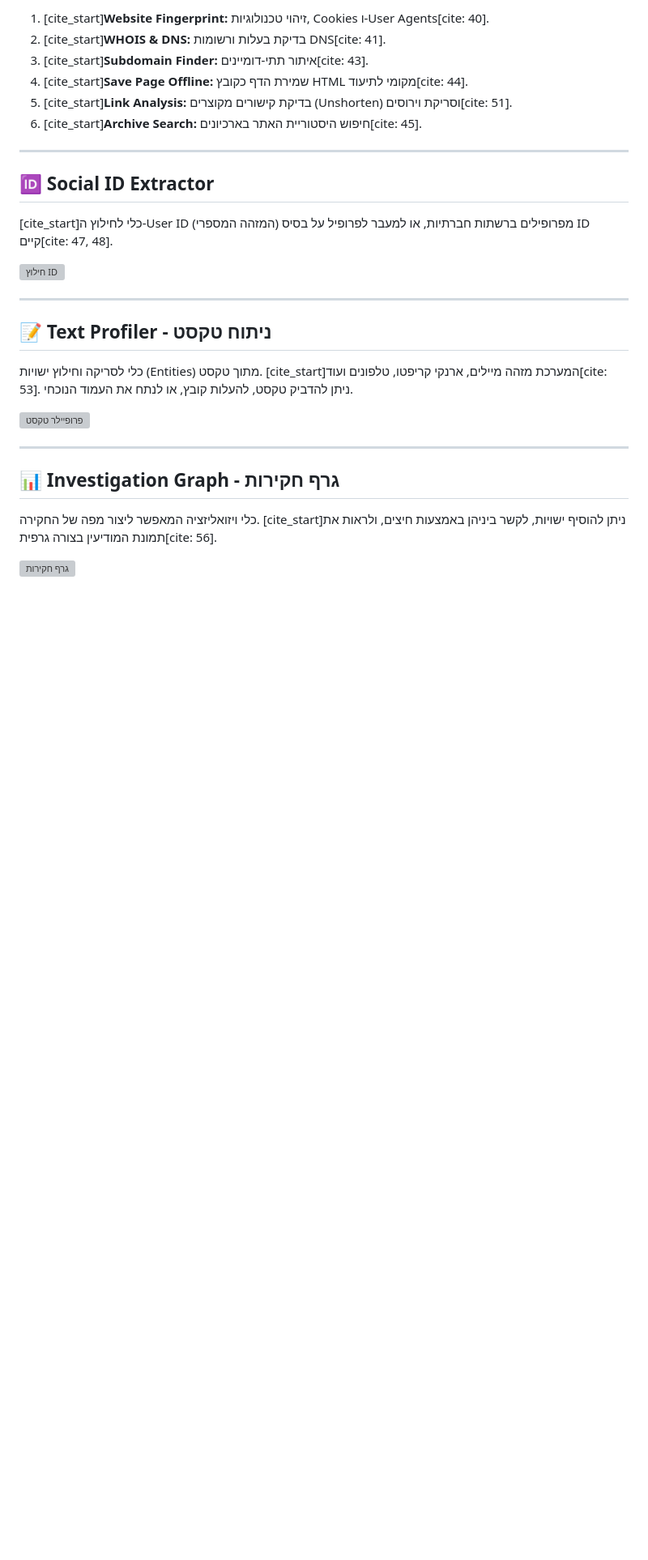
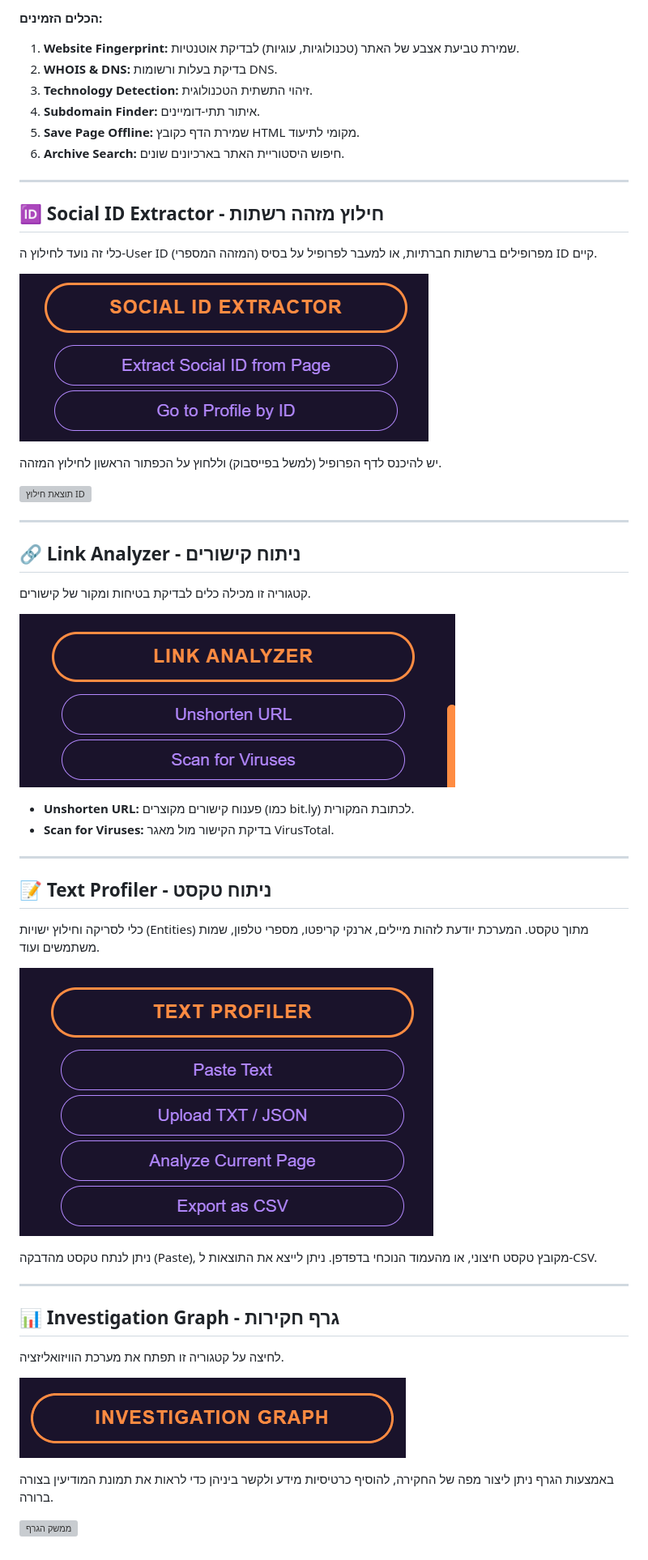
Before and after one commit to tomsec8/IntelHub, a Markdown page: help/guide_he.md, the part around the change printed below. Shown: that part at 81% size. Rendered like a GitHub page; blank space fills up the shorter version; grey boxes are pictures that could not be loaded.

Commit message:
Revise user guide for IntelHub with new content
Updated the user guide for IntelHub with additional explanations and images for various tools and features.

```diff
--- a/help/guide_he.md
+++ b/help/guide_he.md
@@ -98,31 +113,51 @@
 
-1.  [cite_start]**Website Fingerprint:** זיהוי טכנולוגיות, Cookies ו-User Agents[cite: 40].
-2.  [cite_start]**WHOIS & DNS:** בדיקת בעלות ורשומות DNS[cite: 41].
-3.  [cite_start]**Subdomain Finder:** איתור תתי-דומיינים[cite: 43].
-4.  [cite_start]**Save Page Offline:** שמירת הדף כקובץ HTML מקומי לתיעוד[cite: 44].
-5.  [cite_start]**Link Analysis:** בדיקת קישורים מקוצרים (Unshorten) וסריקת וירוסים[cite: 51].
-6.  [cite_start]**Archive Search:** חיפוש היסטוריית האתר בארכיונים[cite: 45].
+**הכלים הזמינים:**
+1.  **Website Fingerprint:** שמירת טביעת אצבע של האתר (טכנולוגיות, עוגיות) לבדיקת אוטנטיות.
+2.  **WHOIS & DNS:** בדיקת בעלות ורשומות DNS.
+3.  **Technology Detection:** זיהוי התשתית הטכנולוגית.
+4.  **Subdomain Finder:** איתור תתי-דומיינים.
+5.  **Save Page Offline:** שמירת הדף כקובץ HTML מקומי לתיעוד.
+6.  **Archive Search:** חיפוש היסטוריית האתר בארכיונים שונים.
 
 ---
 
-## 🆔 Social ID Extractor
-[cite_start]כלי לחילוץ ה-User ID (המזהה המספרי) מפרופילים ברשתות חברתיות, או למעבר לפרופיל על בסיס ID קיים[cite: 47, 48].
+## 🆔 Social ID Extractor - חילוץ מזהה רשתות
+כלי זה נועד לחילוץ ה-User ID (המזהה המספרי) מפרופילים ברשתות חברתיות, או למעבר לפרופיל על בסיס ID קיים.
 
-![חילוץ ID](../images/social_id.png)
+![תפריט חילוץ ID](images/18.png)
+
+יש להיכנס לדף הפרופיל (למשל בפייסבוק) וללחוץ על הכפתור הראשון לחילוץ המזהה.
+
+![תוצאת חילוץ ID](images/19.png)
+
+---
+
+## 🔗 Link Analyzer - ניתוח קישורים
+קטגוריה זו מכילה כלים לבדיקת בטיחות ומקור של קישורים.
+
+![תפריט ניתוח קישורים](images/20.png)
+
+* **Unshorten URL:** פענוח קישורים מקוצרים (כמו bit.ly) לכתובת המקורית.
+* **Scan for Viruses:** בדיקת הקישור מול מאגר VirusTotal.
 
 ---
 
 ## 📝 Text Profiler - ניתוח טקסט
-כלי לסריקה וחילוץ ישויות (Entities) מתוך טקסט. [cite_start]המערכת מזהה מיילים, ארנקי קריפטו, טלפונים ועוד[cite: 53].
-ניתן להדביק טקסט, להעלות קובץ, או לנתח את העמוד הנוכחי.
+כלי לסריקה וחילוץ ישויות (Entities) מתוך טקסט. המערכת יודעת לזהות מיילים, ארנקי קריפטו, מספרי טלפון, שמות משתמשים ועוד.
 
-![פרופיילר טקסט](../images/text_profiler.png)
+![תפריט פרופיילר טקסט](images/21.png)
+
+ניתן לנתח טקסט מהדבקה (Paste), מקובץ טקסט חיצוני, או מהעמוד הנוכחי בדפדפן. ניתן לייצא את התוצאות ל-CSV.
 
 ---
 
 ## 📊 Investigation Graph - גרף חקירות
-כלי ויזואליזציה המאפשר ליצור מפה של החקירה. [cite_start]ניתן להוסיף ישויות, לקשר ביניהן באמצעות חיצים, ולראות את תמונת המודיעין בצורה גרפית[cite: 56].
+לחיצה על קטגוריה זו תפתח את מערכת הוויזואליזציה.
 
-![גרף חקירות](../images/graph_view.png)
+![כפתור גרף חקירות](images/22.png)
+
+באמצעות הגרף ניתן ליצור מפה של החקירה, להוסיף כרטיסיות מידע ולקשר ביניהן כדי לראות את תמונת המודיעין בצורה ברורה.
+
+![ממשק הגרף](images/23.png)
 
 </div>
```
Also changed, not shown: other parts of help/guide_he.md (+56 -41 lines).
